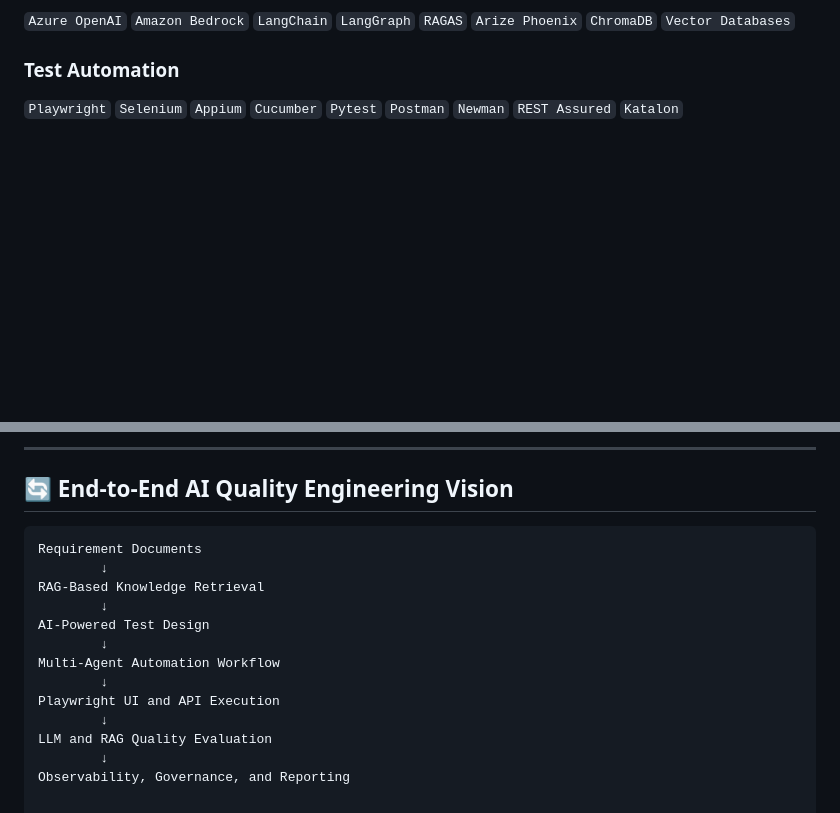
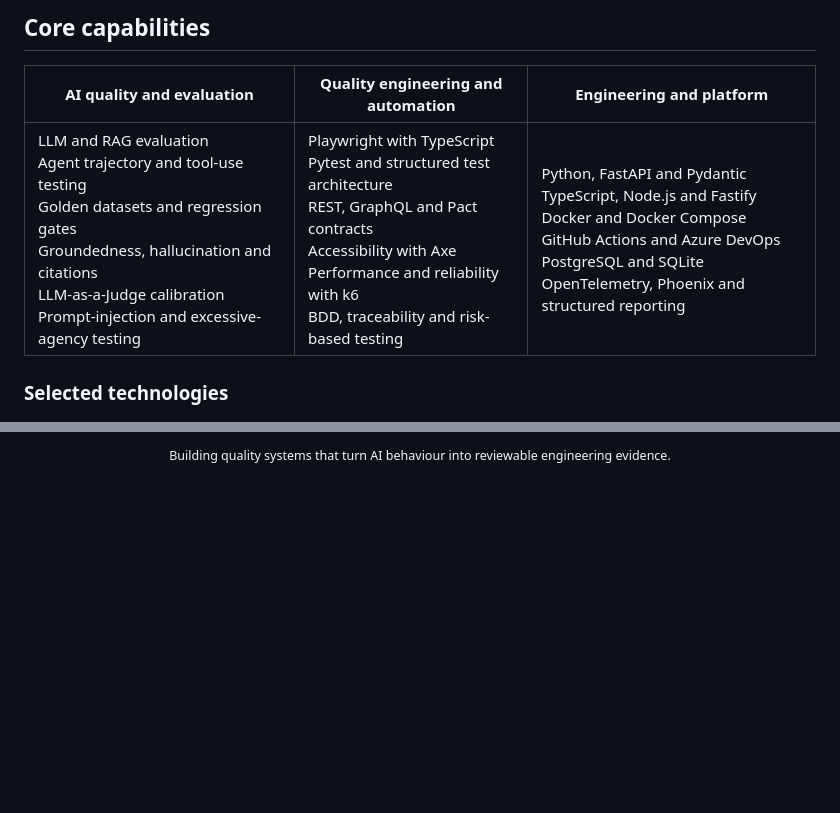
Before and after one commit to ashokmanohar-ai/ashokmanohar-ai, a Markdown page: README.md, 2 parts joined by grey strips. GitHub-like rendering; blank space fills up the shorter version.

````diff
--- a/README.md
+++ b/README.md
@@ -49,7 +56,9 @@ My current focus is on designing and building quality-engineering solutions usin
 
-`Azure OpenAI` `Amazon Bedrock` `LangChain` `LangGraph` `RAGAS` `Arize Phoenix` `ChromaDB` `Vector Databases`
+## Core capabilities
 
-### Test Automation
+| AI quality and evaluation | Quality engineering and automation | Engineering and platform |
+| --- | --- | --- |
+| LLM and RAG evaluation<br>Agent trajectory and tool-use testing<br>Golden datasets and regression gates<br>Groundedness, hallucination and citations<br>LLM-as-a-Judge calibration<br>Prompt-injection and excessive-agency testing | Playwright with TypeScript<br>Pytest and structured test architecture<br>REST, GraphQL and Pact contracts<br>Accessibility with Axe<br>Performance and reliability with k6<br>BDD, traceability and risk-based testing | Python, FastAPI and Pydantic<br>TypeScript, Node.js and Fastify<br>Docker and Docker Compose<br>GitHub Actions and Azure DevOps<br>PostgreSQL and SQLite<br>OpenTelemetry, Phoenix and structured reporting |
 
-`Playwright` `Selenium` `Appium` `Cucumber` `Pytest` `Postman` `Newman` `REST Assured` `Katalon`
+### Selected technologies
 
@@ -138,18 +93 @@ A reusable evaluation framework for validating the quality, reliability, perform
----
-
-## 🔄 End-to-End AI Quality Engineering Vision
-
-```text
-Requirement Documents
-        ↓
-RAG-Based Knowledge Retrieval
-        ↓
-AI-Powered Test Design
-        ↓
-Multi-Agent Automation Workflow
-        ↓
-Playwright UI and API Execution
-        ↓
-LLM and RAG Quality Evaluation
-        ↓
-Observability, Governance, and Reporting
+<p align="center"><sub>Building quality systems that turn AI behaviour into reviewable engineering evidence.</sub></p>
````
Also changed, not shown: other parts of README.md (+62 -109 lines).
